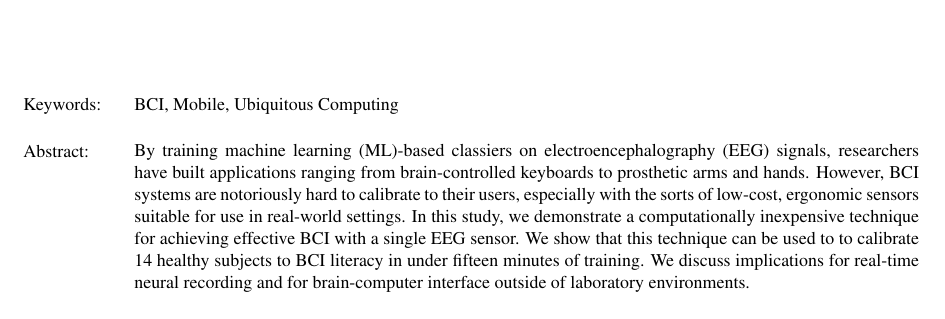
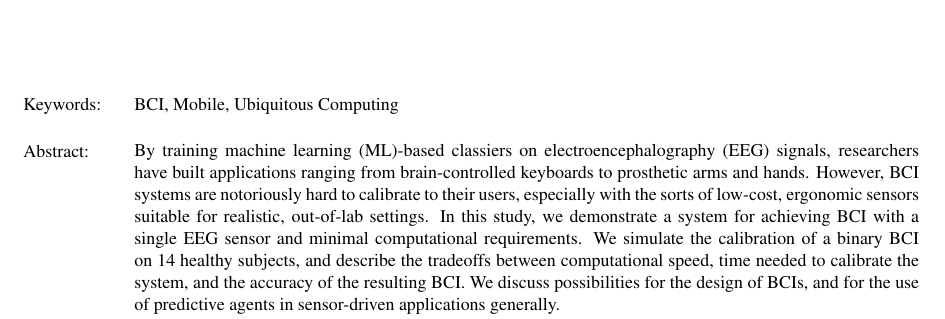
Before and after one commit to csmpls/physc2014, a LaTeX document (test1.tex): part of page 1 of 7, cut so that both start at the same text. Compiled offline with pdfLaTeX.

Commit message:
abstract

```diff
--- a/test1.tex
+++ b/test1.tex
@@ -30,7 +30,7 @@
 
 \keywords{BCI, Mobile, Ubiquitous Computing}
 
-\abstract{By training machine learning (ML)-based classiers on electroencephalography (EEG) signals, researchers have built applications ranging from brain-controlled keyboards to prosthetic arms and hands. However, BCI systems are notoriously hard to calibrate to their users, especially with the sorts of low-cost, ergonomic sensors suitable for use in real-world settings. In this study, we demonstrate a computationally inexpensive technique for achieving effective BCI with a single EEG sensor. We show that this technique can be used to to calibrate 14 healthy subjects to BCI literacy in under fifteen minutes of training. We discuss implications for real-time neural recording and for brain-computer interface outside of laboratory environments.}
+\abstract{By training machine learning (ML)-based classiers on electroencephalography (EEG) signals, researchers have built applications ranging from brain-controlled keyboards to prosthetic arms and hands. However, BCI systems are notoriously hard to calibrate to their users, especially with the sorts of low-cost, ergonomic sensors suitable for realistic, out-of-lab settings. In this study, we demonstrate a system for achieving BCI with a single EEG sensor and minimal computational requirements. We simulate the calibration of a binary BCI on 14 healthy subjects, and describe the tradeoffs between computational speed, time needed to calibrate the system, and the accuracy of the resulting BCI. We discuss possibilities for the design of BCIs, and for the use of predictive agents in sensor-driven applications generally.}
 
 \onecolumn \maketitle \normalsize \vfill
 
```
Also changed, not shown: test1.pdf, 3 other files.
